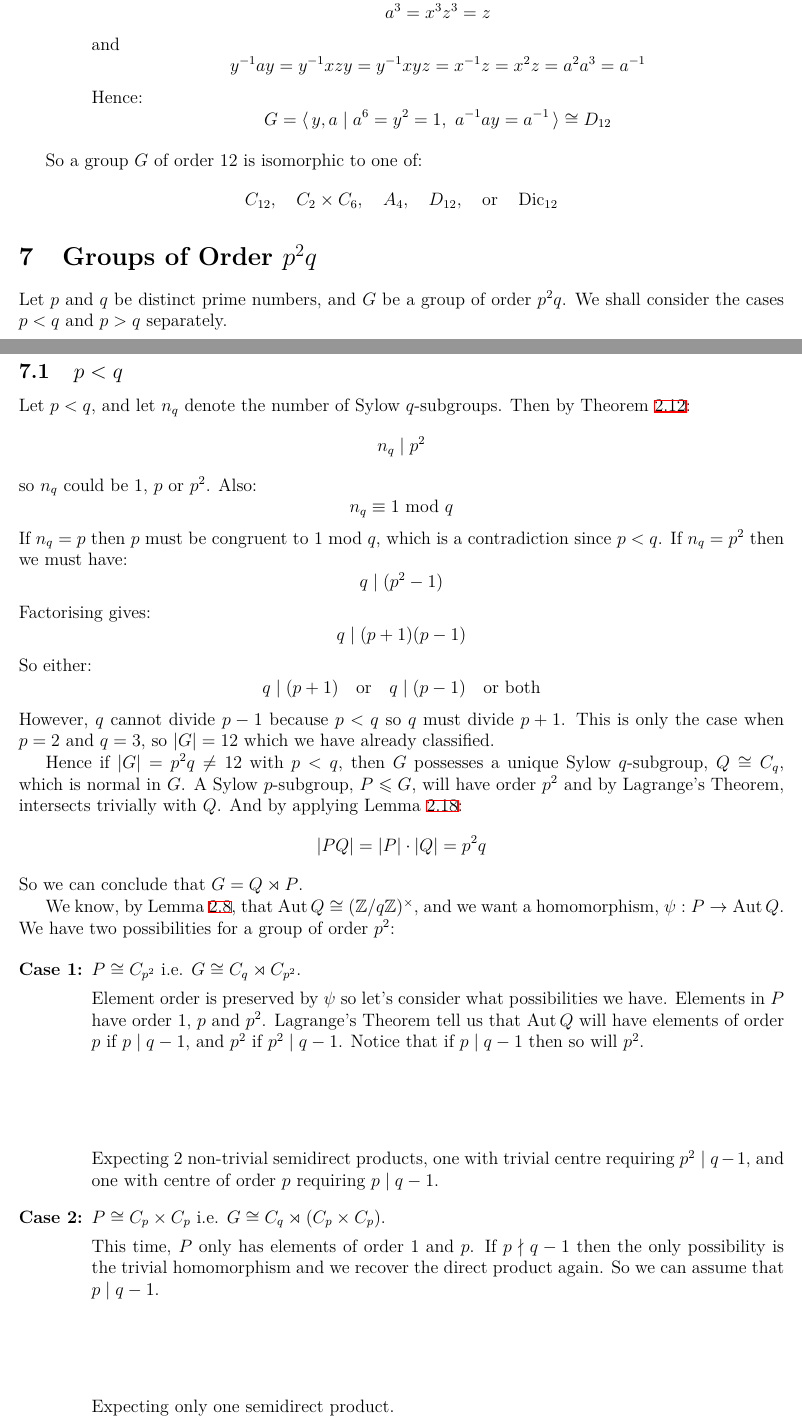
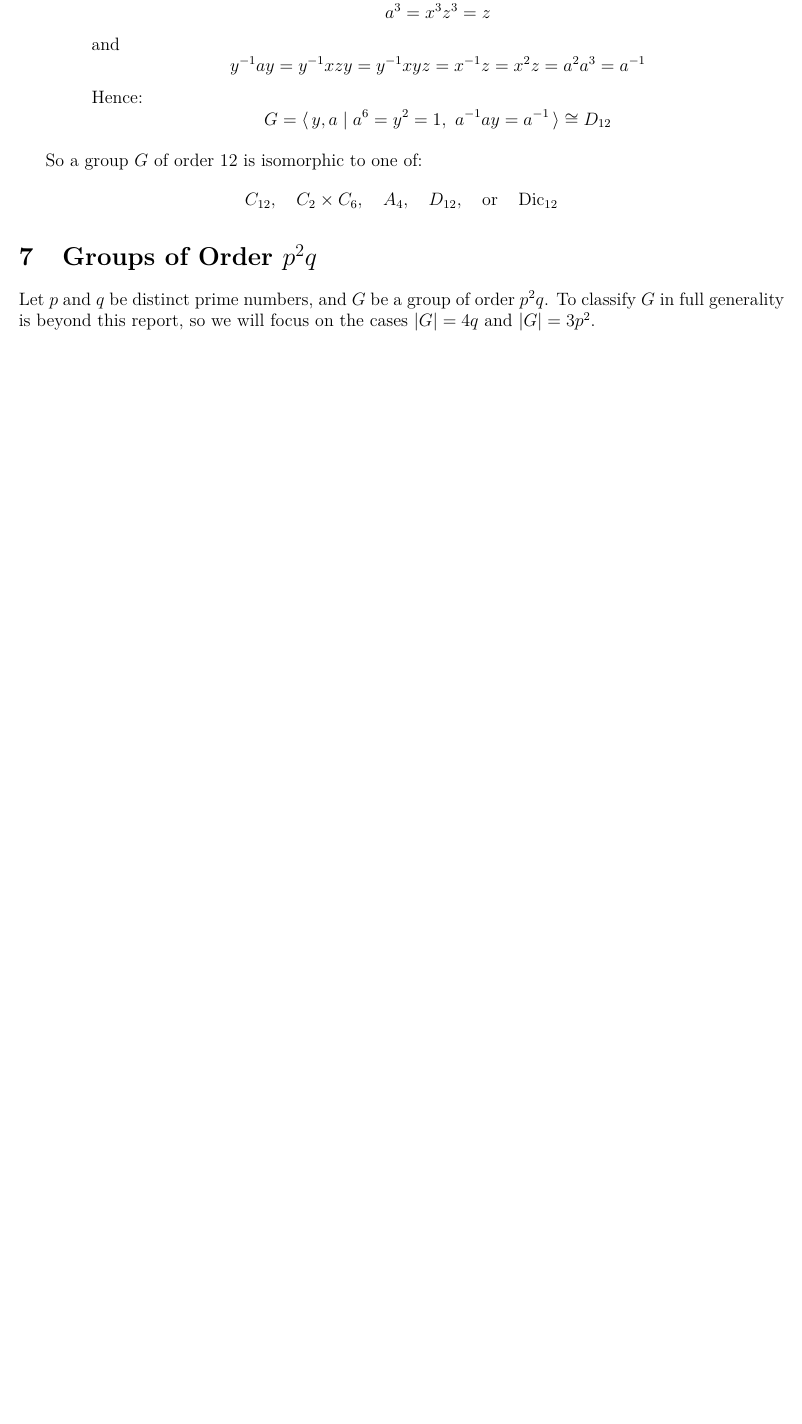
Before and after one commit to Bodleum/dissertation, a LaTeX document (main.tex, which reads orderpsqq.tex): two parts of pages 10 and 11 of 15 before the commit and part of page 10 of 14 after it, the two joined at a grey line, cut so that both start at the same text, the shorter picture padded with empty space. Compiled offline with XeLaTeX.

Commit message:
Restarted p^2 q

```diff
--- a/orderpsqq.tex
+++ b/orderpsqq.tex
@@ -1,5 +1,6 @@
 % ==== Order p^2q   ====
 \section{Groups of Order \(p^2q\)}
 Let \(p\) and \(q\) be distinct prime numbers, and \(G\) be a group of order \(p^2q\).
-We shall consider the cases \(p < q\) and \(p > q\) separately.
+To classify \(G\) in full generality is beyond this report, so we will focus on the cases \(|G| = 4q\) and \(|G| =
+3p^2\).
 
@@ -6,55 +8 @@ We shall consider the cases \(p < q\) and \(p > q\) separately.
 
-
-\subsection{\(p < q\)}
-Let \(p < q\), and let \(n_q\) denote the number of Sylow \(q\)-subgroups.
-Then by Theorem~\ref{thm:sylow3}:
-\[n_q \mid p^2\]
-so \(n_q\) could be \(1\), \(p\) or \(p^2\).
-Also:
-\[n_q \equiv 1 \ \text{mod \(q\)}\]
-If \(n_q  = p\) then \(p\) must be congruent to 1 mod \(q\), which is a contradiction since \(p < q\).
-If \(n_q = p^2\) then we must have:
-\[q \mid (p^2 - 1)\]
-Factorising gives:
-\[q \mid (p+1)(p-1)\]
-So either:
-\[q \mid (p+1) \quad \text{or} \quad q \mid (p-1) \quad \text{or both}\]
-However, \(q\) cannot divide \(p-1\) because \(p < q\) so \(q\) must divide \(p+1\).
-This is only the case when \(p = 2\) and \(q = 3\), so \(|G| = 12\) which we have already classified.
-
-Hence if \(|G| = p^2 q \neq 12\) with \(p < q\), then \(G\) possesses a unique Sylow \(q\)-subgroup, \(Q \cong C_q\), which is
-normal in \(G\).
-A Sylow \(p\)-subgroup, \(P \leqslant G\), will have order \(p^2\) and by Lagrange's Theorem, intersects trivially with
-\(Q\).
-And by applying Lemma~\ref{lem:setprodorder}:
-\[|PQ| = |P| \cdot |Q| = p^2 q\]
-So we can conclude that \(G  = Q \rtimes P\).
-
-We know, by Lemma~\ref{lem:aut}, that \(\Aut{Q} \cong \units{q}\), and we want a homomorphism, \(\psi:P \to \Aut{Q}\).
-We have two possibilities for a group of order \(p^2\):
-
-\begin{enumerate}[\bfseries{Case} 1:]
-    \item \(P \cong C_{p^2}\) i.e. \(G \cong C_q \rtimes C_{p^2}\).
-
-        Element order is preserved by \(\psi\) so let's consider what possibilities we have.
-        Elements in \(P\) have order \(1\), \(p\) and \(p^2\).
-        Lagrange's Theorem tell us that \(\Aut{Q}\) will have elements of order \(p\) if \(p \mid q-1\), and \(p^2\) if
-        \(p^2 \mid q-1\).
-        Notice that if \(p \mid q-1\) then so will \(p^2\).
-
-        \vskip 5em
-
-        Expecting 2 non-trivial semidirect products, one with trivial centre requiring \(p^2 \mid q-1\), and one with
-        centre of order \(p\) requiring \(p \mid q-1\).
-
-    \item \(P \cong C_p \times C_p\) i.e. \(G \cong C_q \rtimes (C_p \times C_p)\).
-
-        This time, \(P\) only has elements of order 1 and \(p\).
-        If \(p \nmid q-1\) then the only possibility is the trivial homomorphism and we recover the direct product
-        again.
-        So we can assume that \(p \mid q-1\).
-
-        \vskip 5em
-
-        Expecting only one semidirect product.
-\end{enumerate}
```
Also changed, not shown: main.pdf, orderpsqq.tex (22 more changed lines), 1 other file.
